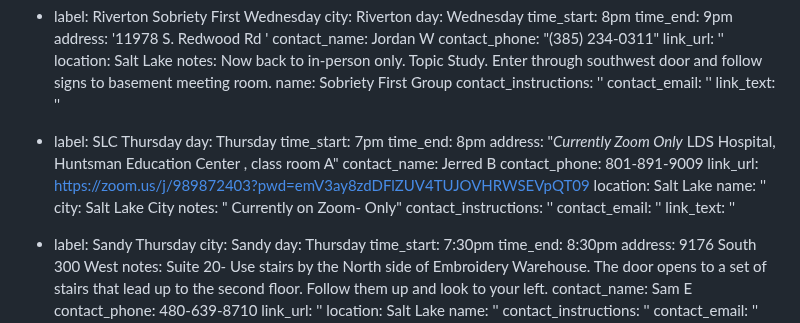
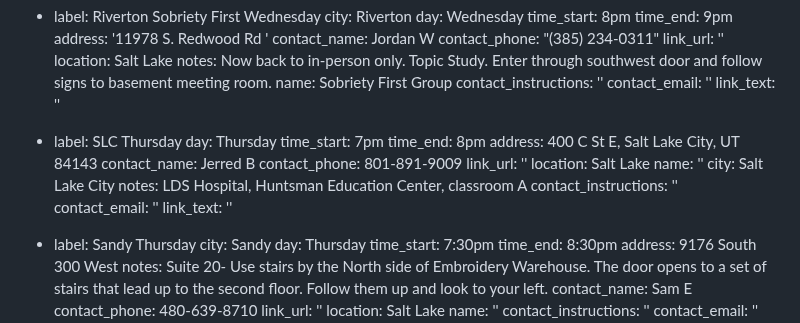
Before and after one commit to sa-utah/sautah, a Markdown page: _src/meetings.md, the part around the change. GitHub-like rendering.

Commit message:
Update from Forestry.io Nic Johnson updated _src/meetings.md

```diff
--- a/_src/meetings.md
+++ b/_src/meetings.md
@@ -545,15 +545,14 @@ meetings:
   day: Thursday
   time_start: 7pm
   time_end: 8pm
-  address: "*Currently Zoom Only* LDS Hospital, Huntsman Education Center , class
-    room A"
+  address: 400 C St E, Salt Lake City, UT 84143
   contact_name: Jerred B
   contact_phone: 801-891-9009
-  link_url: https://zoom.us/j/989872403?pwd=emV3ay8zdDFlZUV4TUJOVHRWSEVpQT09
+  link_url: ''
   location: Salt Lake
   name: ''
   city: Salt Lake City
-  notes: " Currently on Zoom- Only"
+  notes: LDS Hospital, Huntsman Education Center, classroom A
   contact_instructions: ''
   contact_email: ''
   link_text: ''
```
